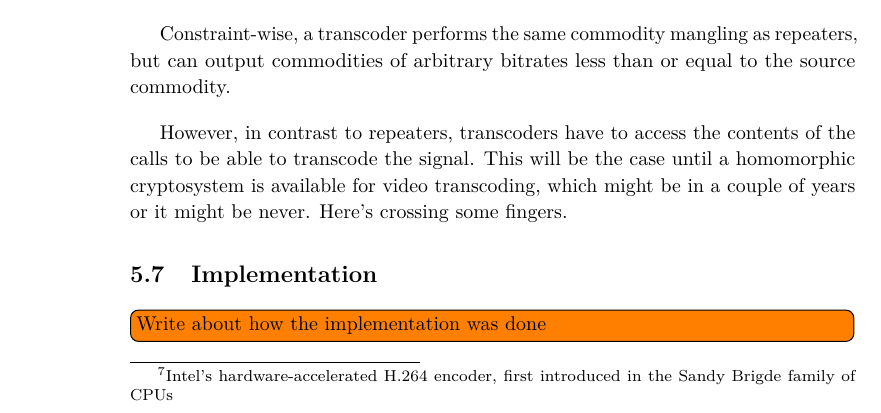
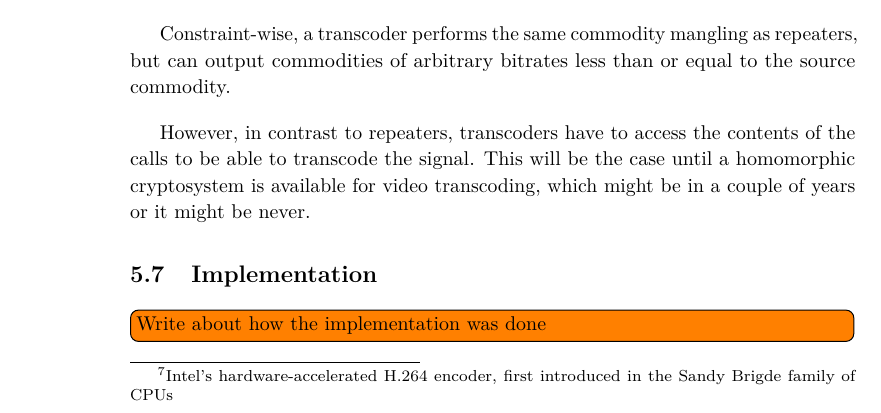
Before and after one commit to thusoy/hybrid-video-topology, a LaTeX thesis (main.tex, which reads chapters/suggested_solution.tex): part of page 65 of 86, cut so that both start at the same text. Compiled offline with pdfLaTeX.

```diff
--- a/chapters/suggested_solution.tex
+++ b/chapters/suggested_solution.tex
@@ -211,7 +211,7 @@
 
 Constraint-wise, a transcoder performs the same commodity mangling as repeaters, but can output commodities of arbitrary bitrates less than or equal to the source commodity.
 
-However, in contrast to repeaters, transcoders have to access the contents of the calls to be able to transcode the signal. This will be the case until a homomorphic cryptosystem is available for video transcoding, which might be in a couple of years or it might be never. Here's crossing some fingers.
+However, in contrast to repeaters, transcoders have to access the contents of the calls to be able to transcode the signal. This will be the case until a homomorphic cryptosystem is available for video transcoding, which might be in a couple of years or it might be never.
 
 
 \section{Implementation}\label{sec:implementation}
```
